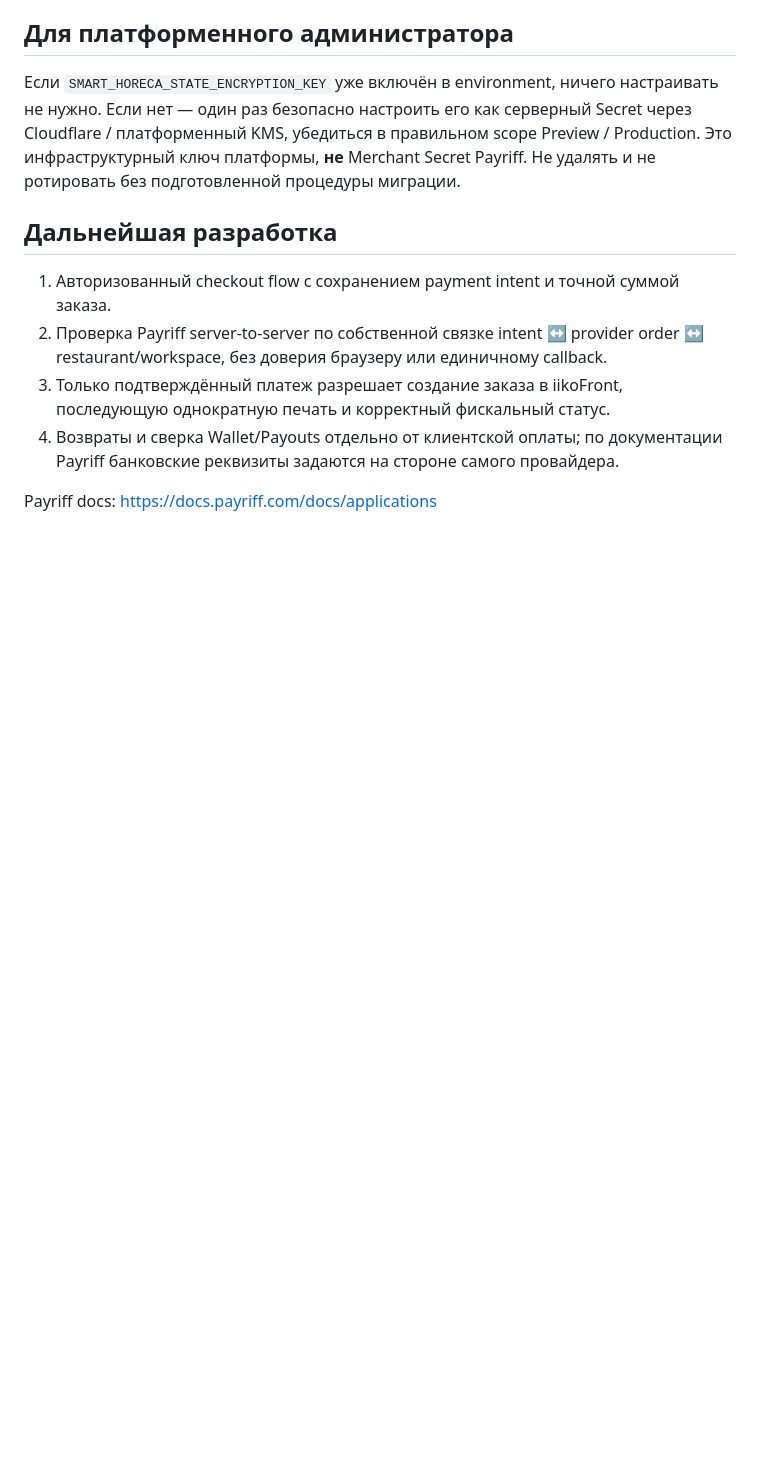
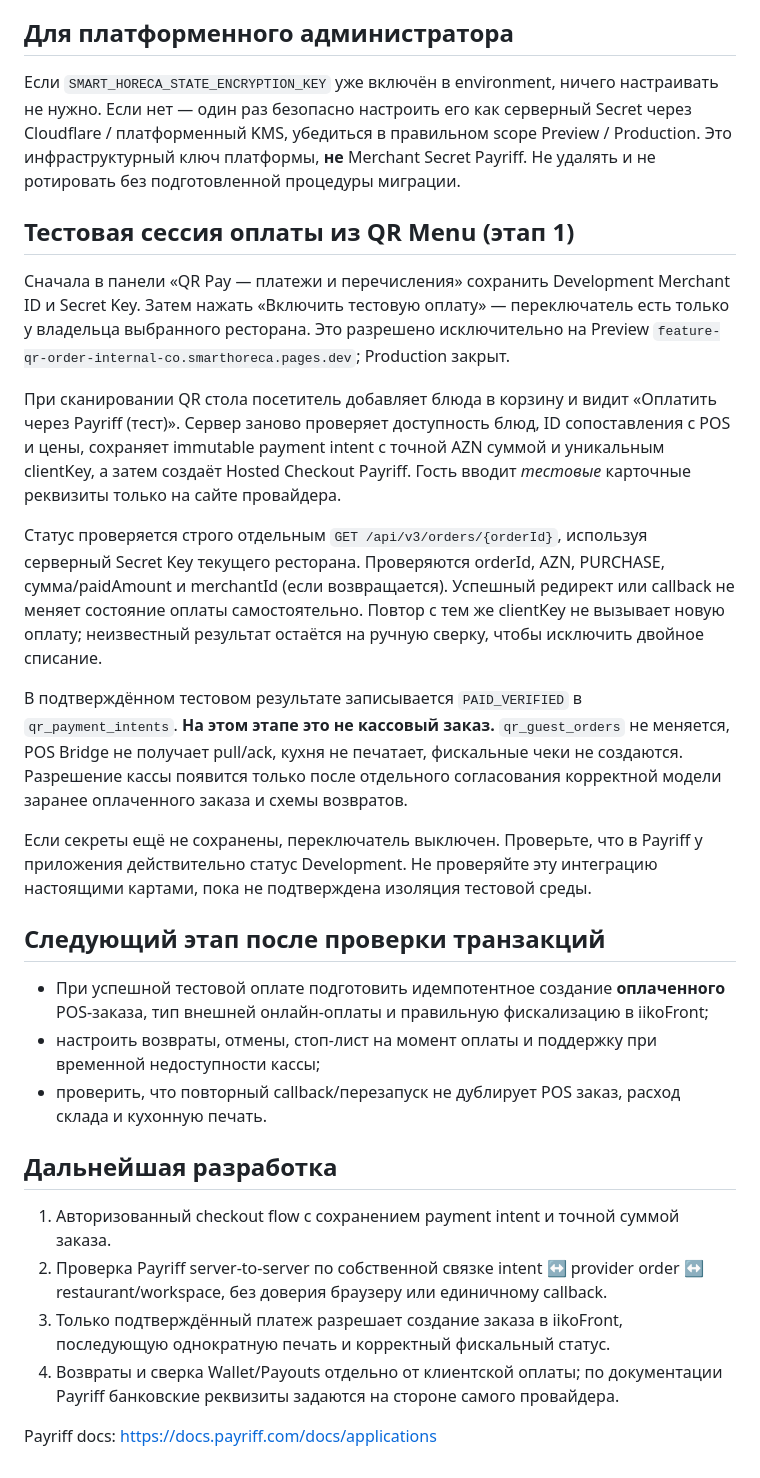
Before and after one commit to Anar044/anarsystem, a Markdown page: docs/QR_PAYRIFF_DEVELOPMENT_SETUP_RU.md, the part around the change. Drawn GitHub-style; blank space fills up the shorter version.

Commit message:
docs(qr): describe new in-app sandbox Payriff checkout and verification-only phase

```diff
--- a/docs/QR_PAYRIFF_DEVELOPMENT_SETUP_RU.md
+++ b/docs/QR_PAYRIFF_DEVELOPMENT_SETUP_RU.md
@@ -32,6 +32,23 @@
 
 Если `SMART_HORECA_STATE_ENCRYPTION_KEY` уже включён в environment, ничего настраивать не нужно. Если нет — один раз безопасно настроить его как серверный Secret через Cloudflare / платформенный KMS, убедиться в правильном scope Preview / Production. Это инфраструктурный ключ платформы, **не** Merchant Secret Payriff. Не удалять и не ротировать без подготовленной процедуры миграции.
 
+## Тестовая сессия оплаты из QR Menu (этап 1)
+
+Сначала в панели «QR Pay — платежи и перечисления» сохранить Development Merchant ID и Secret Key. Затем нажать «Включить тестовую оплату» — переключатель есть только у владельца выбранного ресторана. Это разрешено исключительно на Preview `feature-qr-order-internal-co.smarthoreca.pages.dev`; Production закрыт.
+
+При сканировании QR стола посетитель добавляет блюда в корзину и видит «Оплатить через Payriff (тест)». Сервер заново проверяет доступность блюд, ID сопоставления с POS и цены, сохраняет immutable payment intent с точной AZN суммой и уникальным clientKey, а затем создаёт Hosted Checkout Payriff. Гость вводит *тестовые* карточные реквизиты только на сайте провайдера.
+
+Статус проверяется строго отдельным `GET /api/v3/orders/{orderId}`, используя серверный Secret Key текущего ресторана. Проверяются orderId, AZN, PURCHASE, сумма/paidAmount и merchantId (если возвращается). Успешный редирект или callback не меняет состояние оплаты самостоятельно. Повтор с тем же clientKey не вызывает новую оплату; неизвестный результат остаётся на ручную сверку, чтобы исключить двойное списание.
+
+В подтверждённом тестовом результате записывается `PAID_VERIFIED` в `qr_payment_intents`. **На этом этапе это не кассовый заказ.** `qr_guest_orders` не меняется, POS Bridge не получает pull/ack, кухня не печатает, фискальные чеки не создаются. Разрешение кассы появится только после отдельного согласования корректной модели заранее оплаченного заказа и схемы возвратов.
+
+Если секреты ещё не сохранены, переключатель выключен. Проверьте, что в Payriff у приложения действительно статус Development. Не проверяйте эту интеграцию настоящими картами, пока не подтверждена изоляция тестовой среды.
+
+## Следующий этап после проверки транзакций
+- При успешной тестовой оплате подготовить идемпотентное создание **оплаченного** POS-заказа, тип внешней онлайн-оплаты и правильную фискализацию в iikoFront;
+- настроить возвраты, отмены, стоп-лист на момент оплаты и поддержку при временной недоступности кассы;
+- проверить, что повторный callback/перезапуск не дублирует POS заказ, расход склада и кухонную печать.
+
 ## Дальнейшая разработка
 
 1. Авторизованный checkout flow с сохранением payment intent и точной суммой заказа.
```
